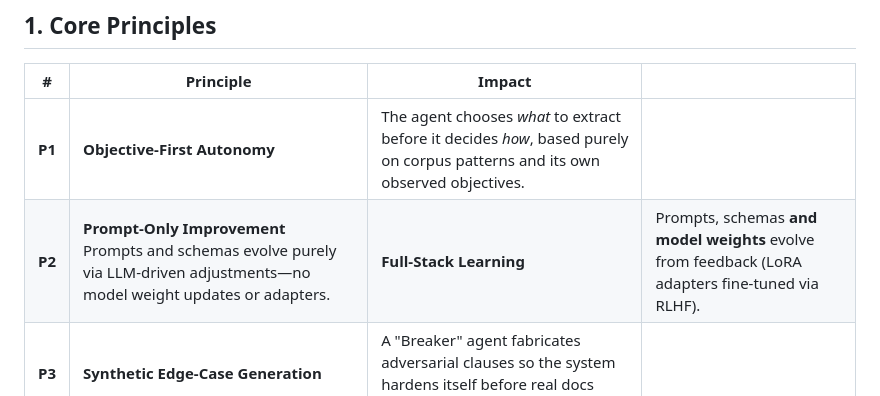
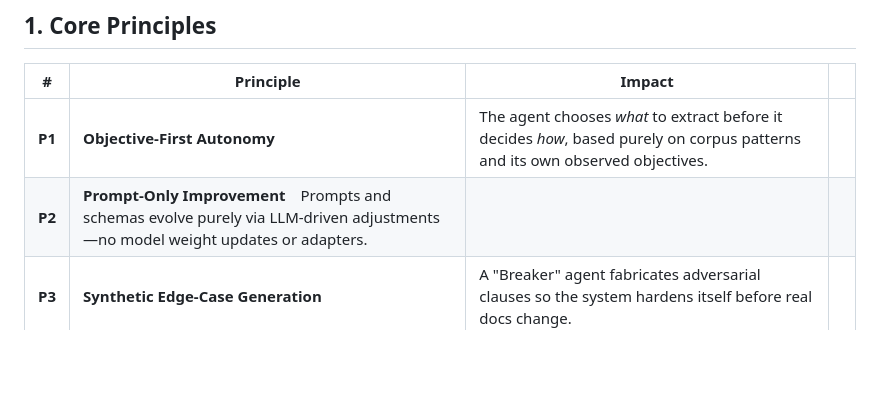
Before and after one commit to saulrichardson/edgar-ai, a Markdown page: README.md, the part around the change. GitHub-like rendering; blank space fills up the shorter version.

```diff
--- a/README.md
+++ b/README.md
@@ -33,7 +33,7 @@ The fly‑wheel autonomously **discovers goals, invents schemas, extracts, evalu
 | #      | Principle                                                                                                                     | Impact                                                                                                                        |                                                                                                  |
 | ------ | ----------------------------------------------------------------------------------------------------------------------------- | ----------------------------------------------------------------------------------------------------------------------------- | ------------------------------------------------------------------------------------------------ |
 | **P1** | **Objective‑First Autonomy**                                                                                                  | The agent chooses *what* to extract before it decides *how*, based purely on corpus patterns and its own observed objectives. |                                                                                                  |
-| **P2** | **Prompt-Only Improvement** Prompts and schemas evolve purely via LLM-driven adjustments—no model weight updates or adapters. | **Full‑Stack Learning**                                                                                                       | Prompts, schemas **and model weights** evolve from feedback (LoRA adapters fine‑tuned via RLHF). |
+| **P2** | **Prompt-Only Improvement** Prompts and schemas evolve purely via LLM-driven adjustments—no model weight updates or adapters. |
 | **P3** | **Synthetic Edge‑Case Generation**                                                                                            | A "Breaker" agent fabricates adversarial clauses so the system hardens itself before real docs change.                        |                                                                                                  |
 | **P4** | **Hierarchical Memory & Ontology**                                                                                            | Vector memories roll up into a global knowledge graph that unifies concepts across domains.                                   |                                                                                                  |
 | **P5** | **Self‑Budgeting Compute**                                                                                                    | A meta‑controller decides model size per doc; cost is not a constraint but *risk awareness* is.                               |                                                                                                  |
```
